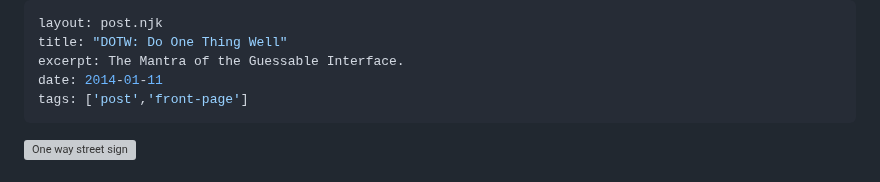
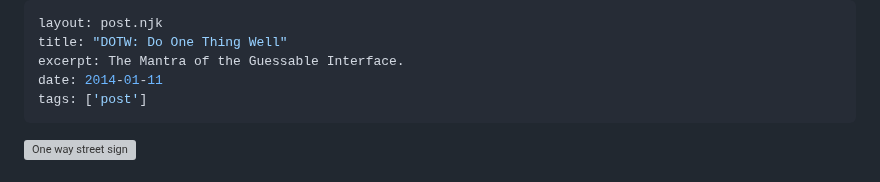
Before and after one commit to AnthonyPAlicea/anthonyalicea, a Markdown page: blog/dotw-do-one-thing-well.md, the part around the change. GitHub-like rendering; grey boxes are pictures that could not be loaded.

```diff
--- a/blog/dotw-do-one-thing-well.md
+++ b/blog/dotw-do-one-thing-well.md
@@ -3,7 +3,7 @@ layout: post.njk
 title: "DOTW: Do One Thing Well"
 excerpt: The Mantra of the Guessable Interface.
 date: 2014-01-11
-tags: ['post','front-page']
+tags: ['post']
 ---
 ![One way street sign](/assets/blogimages/oneway.jpeg)
 # {{ title }}
```
